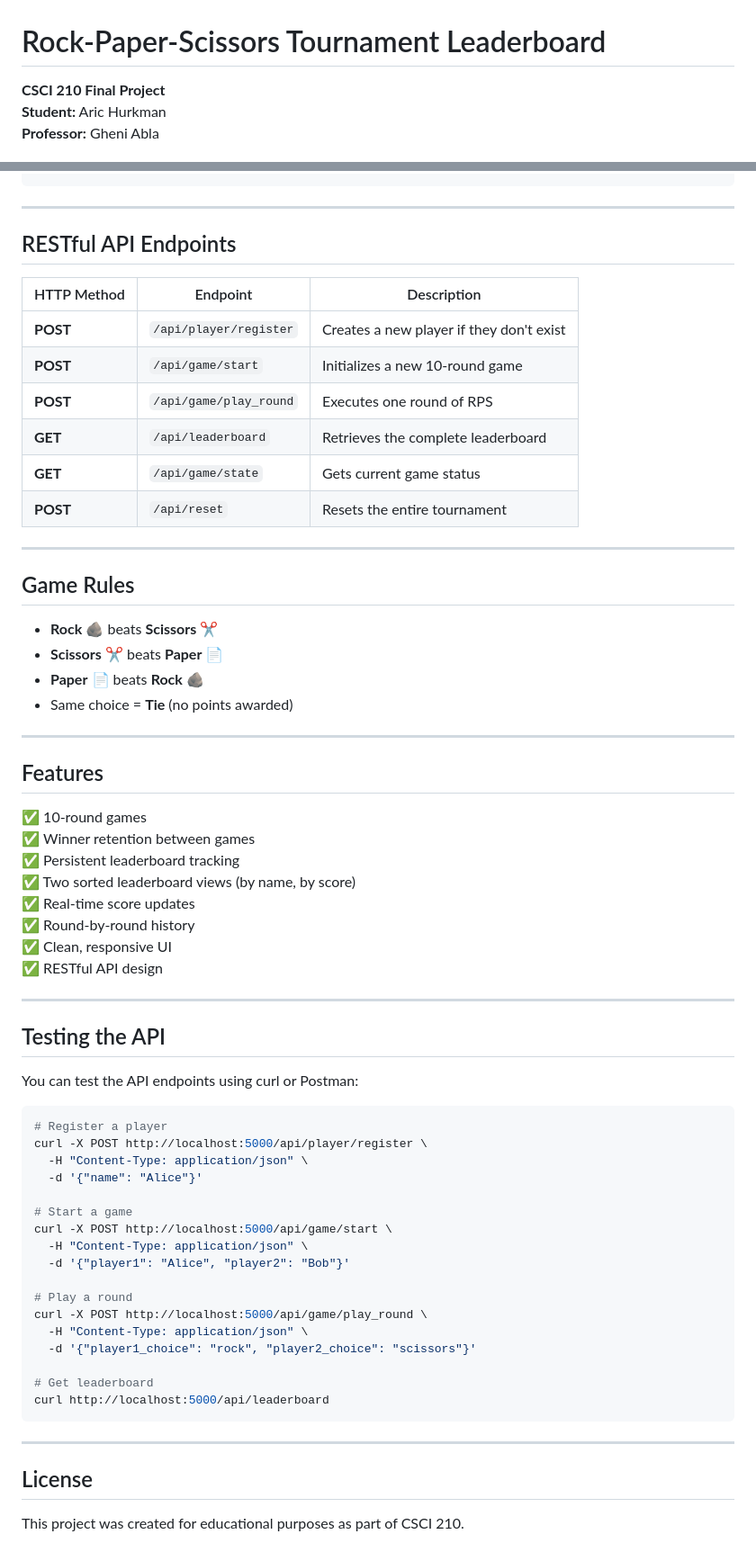
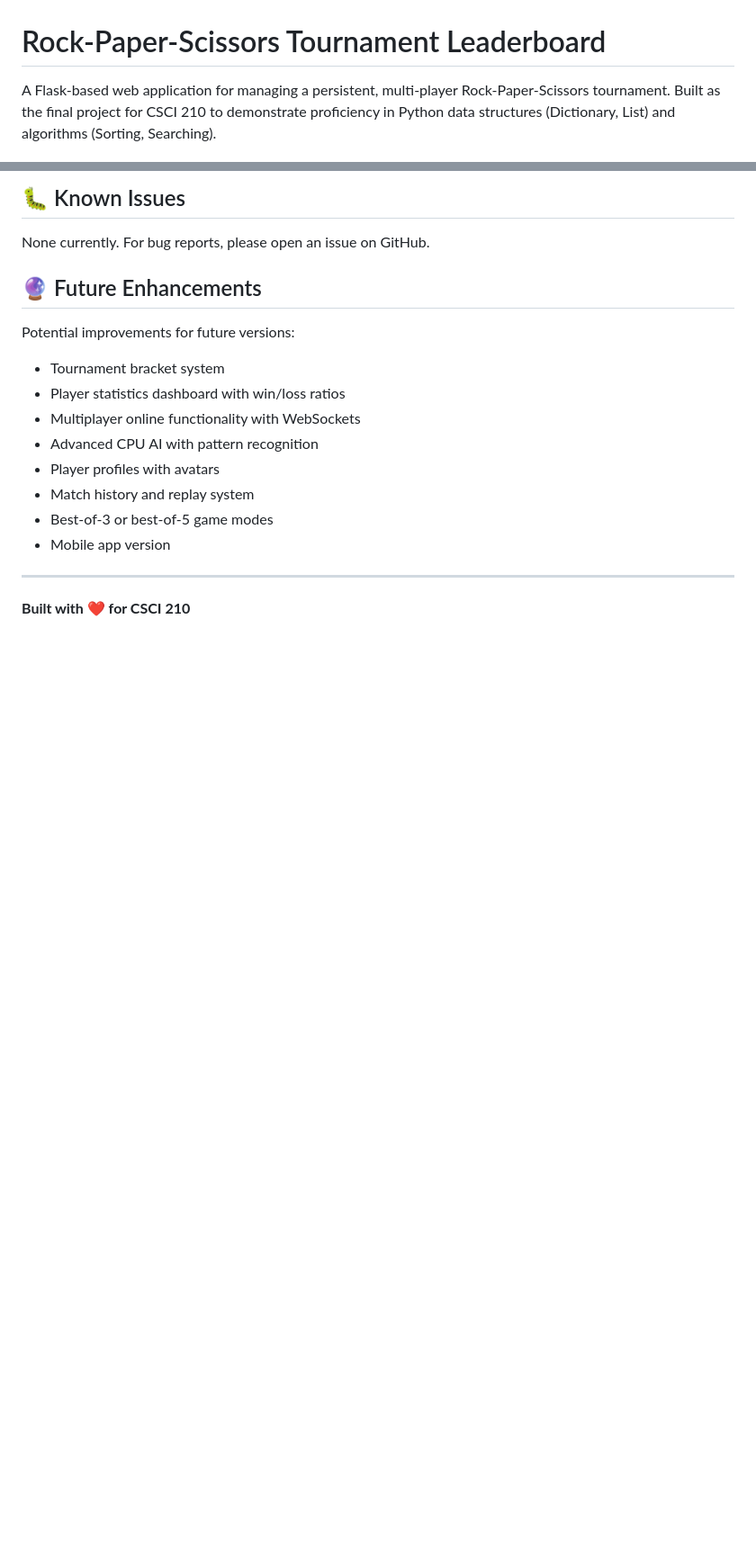
Before and after one commit to aturs3001/rock_paper_scissors, a Markdown page: Readme.md, 2 parts joined by grey strips. Shown: that part at 90% size. Rendered like a GitHub page; blank space fills up the shorter version.

Commit message:
docs: Revise README for clarity and enhanced feature descriptions

````diff
--- a/Readme.md
+++ b/Readme.md
@@ -1,6 +1,4 @@
 # Rock-Paper-Scissors Tournament Leaderboard
 
-**CSCI 210 Final Project**
-**Student:** Aric Hurkman
-**Professor:** Gheni Abla
+A Flask-based web application for managing a persistent, multi-player Rock-Paper-Scissors tournament. Built as the final project for CSCI 210 to demonstrate proficiency in Python data structures (Dictionary, List) and algorithms (Sorting, Searching).
 
@@ -126,67 +367,20 @@ sorted_by_score = sorted(players_list, key=lambda x: x["score"], reverse=True)
+## 🐛 Known Issues
+
+None currently. For bug reports, please open an issue on GitHub.
+
+## 🔮 Future Enhancements
+
+Potential improvements for future versions:
+
+- Tournament bracket system
+- Player statistics dashboard with win/loss ratios
+- Multiplayer online functionality with WebSockets
+- Advanced CPU AI with pattern recognition
+- Player profiles with avatars
+- Match history and replay system
+- Best-of-3 or best-of-5 game modes
+- Mobile app version
 
 ---
 
-## RESTful API Endpoints
-
-| HTTP Method | Endpoint | Description |
-|-------------|----------|-------------|
-| **POST** | `/api/player/register` | Creates a new player if they don't exist |
-| **POST** | `/api/game/start` | Initializes a new 10-round game |
-| **POST** | `/api/game/play_round` | Executes one round of RPS |
-| **GET** | `/api/leaderboard` | Retrieves the complete leaderboard |
-| **GET** | `/api/game/state` | Gets current game status |
-| **POST** | `/api/reset` | Resets the entire tournament |
-
----
-
-## Game Rules
-
-- **Rock** 🪨 beats **Scissors** ✂️
-- **Scissors** ✂️ beats **Paper** 📄
-- **Paper** 📄 beats **Rock** 🪨
-- Same choice = **Tie** (no points awarded)
-
----
-
-## Features
-
-✅ 10-round games
-✅ Winner retention between games
-✅ Persistent leaderboard tracking
-✅ Two sorted leaderboard views (by name, by score)
-✅ Real-time score updates
-✅ Round-by-round history
-✅ Clean, responsive UI
-✅ RESTful API design
-
----
-
-## Testing the API
-
-You can test the API endpoints using curl or Postman:
-
-```bash
-# Register a player
-curl -X POST http://localhost:5000/api/player/register \
-  -H "Content-Type: application/json" \
-  -d '{"name": "Alice"}'
-
-# Start a game
-curl -X POST http://localhost:5000/api/game/start \
-  -H "Content-Type: application/json" \
-  -d '{"player1": "Alice", "player2": "Bob"}'
-
-# Play a round
-curl -X POST http://localhost:5000/api/game/play_round \
-  -H "Content-Type: application/json" \
-  -d '{"player1_choice": "rock", "player2_choice": "scissors"}'
-
-# Get leaderboard
-curl http://localhost:5000/api/leaderboard
-```
-
----
-
-## License
-
-This project was created for educational purposes as part of CSCI 210.
+**Built with ❤️ for CSCI 210**
````
Also changed, not shown: other parts of Readme.md (+326 -83 lines).
